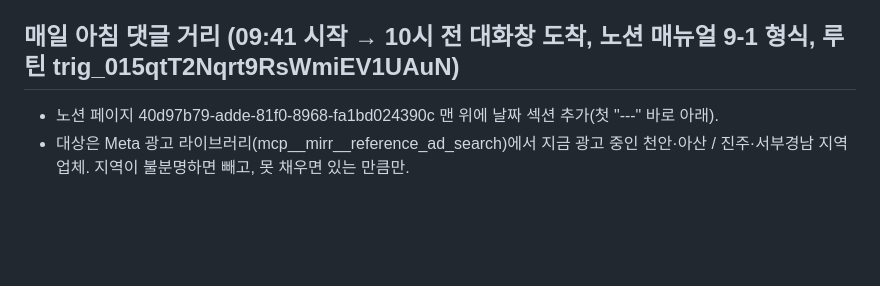
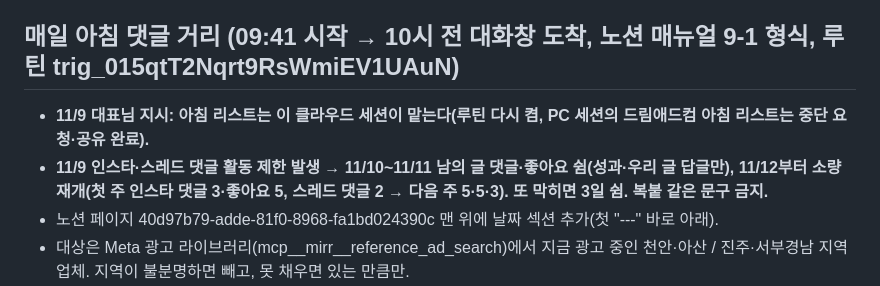
Before and after one commit to jmy0567-sketch/dreamadcom, a Markdown page: CLAUDE.md, the part around the change. GitHub-like rendering; blank space fills up the shorter version.

Commit message:
운영 메모: 아침 리스트 클라우드 세션 담당, 활동 제한 대응
Co-Authored-By: Claude Opus 5.5 <noreply@anthropic.com>
Claude-Session: https://claude.ai/code/session_01Nk3pWAJAGSTWFpPbnkP1DL

```diff
--- a/CLAUDE.md
+++ b/CLAUDE.md
@@ -70,6 +70,8 @@
 - PC 세션 아침 리스트에 11/9 기준 전달. 11/9 리스트는 `marketing/daily/dream-comments-1109.md`(클라우드 작성).
 
 ## 매일 아침 댓글 거리 (09:41 시작 → 10시 전 대화창 도착, 노션 매뉴얼 9-1 형식, 루틴 trig_015qtT2Nqrt9RsWmiEV1UAuN)
+- **11/9 대표님 지시: 아침 리스트는 이 클라우드 세션이 맡는다(루틴 다시 켬, PC 세션의 드림애드컴 아침 리스트는 중단 요청·공유 완료).**
+- **11/9 인스타·스레드 댓글 활동 제한 발생 → 11/10~11/11 남의 글 댓글·좋아요 쉼(성과·우리 글 답글만), 11/12부터 소량 재개(첫 주 인스타 댓글 3·좋아요 5, 스레드 댓글 2 → 다음 주 5·5·3). 또 막히면 3일 쉼. 복붙 같은 문구 금지.**
 - 노션 페이지 40d97b79-adde-81f0-8968-fa1bd024390c 맨 위에 날짜 섹션 추가(첫 "---" 바로 아래).
 - 대상은 Meta 광고 라이브러리(mcp__mirr__reference_ad_search)에서 지금 광고 중인 천안·아산 / 진주·서부경남 지역 업체. 지역이 불분명하면 빼고, 못 채우면 있는 만큼만.
 - 요일 주제: 월 병원·개원 / 화 학원 / 수 분양 / 목 오픈·매장 / 금 프랜차이즈 / 토 병원 / 일 분양.
```
